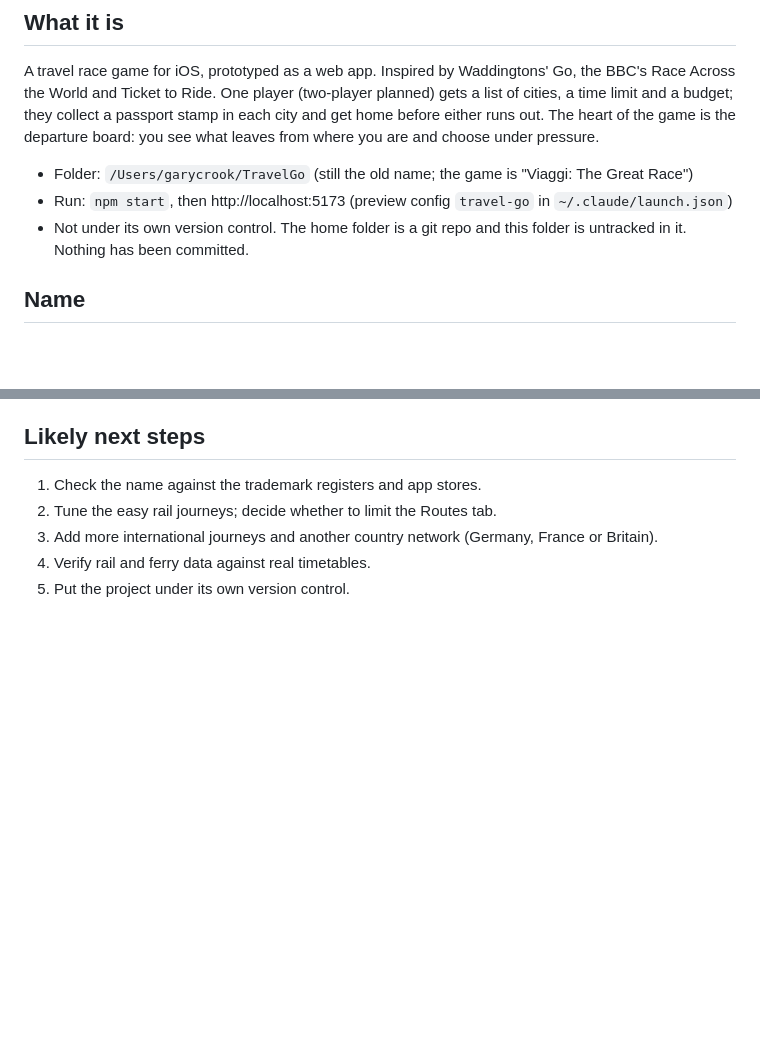
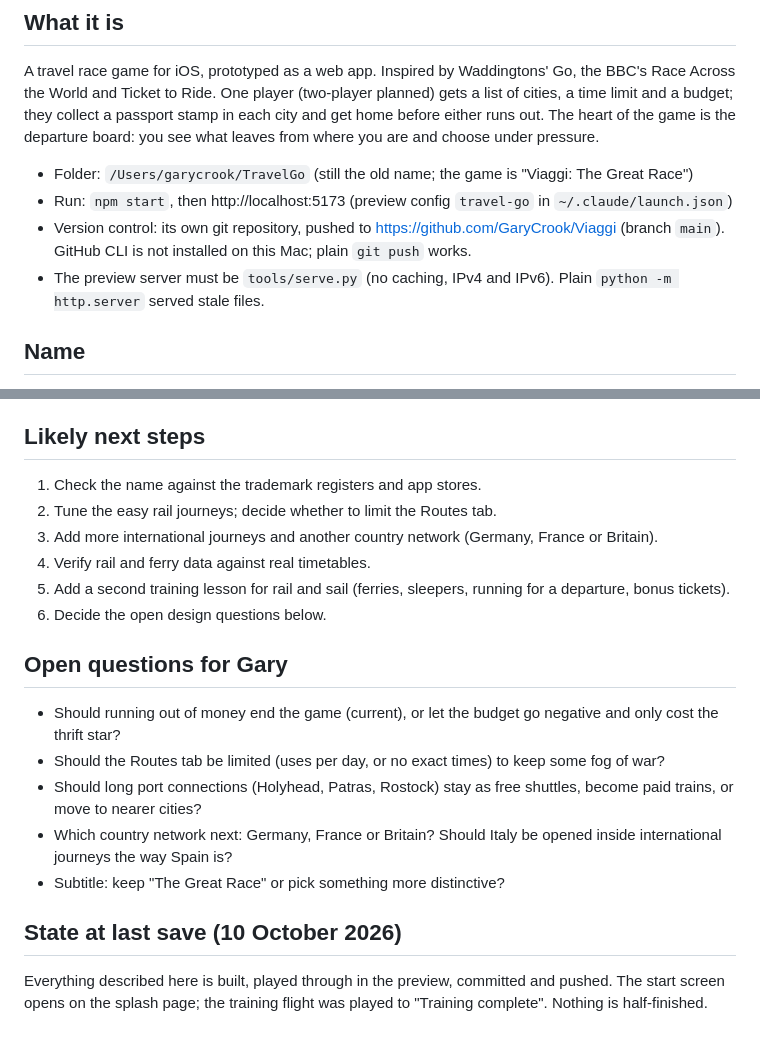
Before and after one commit to GaryCrook/Viaggi, a Markdown page: PROJECT_NOTES.md, 2 parts joined by grey strips. GitHub-like rendering; blank space fills up the shorter version.

Commit message:
Update project notes for restart
Co-Authored-By: Claude Opus 5.5 <noreply@anthropic.com>

```diff
--- a/PROJECT_NOTES.md
+++ b/PROJECT_NOTES.md
@@ -15,7 +15,8 @@ choose under pressure.
 
 - Folder: `/Users/garycrook/TravelGo` (still the old name; the game is "Viaggi: The Great Race")
 - Run: `npm start`, then http://localhost:5173 (preview config `travel-go` in `~/.claude/launch.json`)
-- Not under its own version control. The home folder is a git repo and this folder is untracked in it. Nothing has been committed.
+- Version control: its own git repository, pushed to https://github.com/GaryCrook/Viaggi (branch `main`). GitHub CLI is not installed on this Mac; plain `git push` works.
+- The preview server must be `tools/serve.py` (no caching, IPv4 and IPv6). Plain `python -m http.server` served stale files.
 
 ## Name
 
@@ -89,4 +90,19 @@ Limits come from `npm run solve`; difficulty is sanity-checked with `node tools/
 2. Tune the easy rail journeys; decide whether to limit the Routes tab.
 3. Add more international journeys and another country network (Germany, France or Britain).
 4. Verify rail and ferry data against real timetables.
-5. Put the project under its own version control.
+5. Add a second training lesson for rail and sail (ferries, sleepers, running for a departure, bonus tickets).
+6. Decide the open design questions below.
+
+## Open questions for Gary
+
+- Should running out of money end the game (current), or let the budget go negative and only cost the thrift star?
+- Should the Routes tab be limited (uses per day, or no exact times) to keep some fog of war?
+- Should long port connections (Holyhead, Patras, Rostock) stay as free shuttles, become paid trains, or move to nearer cities?
+- Which country network next: Germany, France or Britain? Should Italy be opened inside international journeys the way Spain is?
+- Subtitle: keep "The Great Race" or pick something more distinctive?
+
+## State at last save (10 October 2026)
+
+Everything described here is built, played through in the preview, committed and pushed.
+The start screen opens on the splash page; the training flight was played to "Training complete".
+Nothing is half-finished.
```
